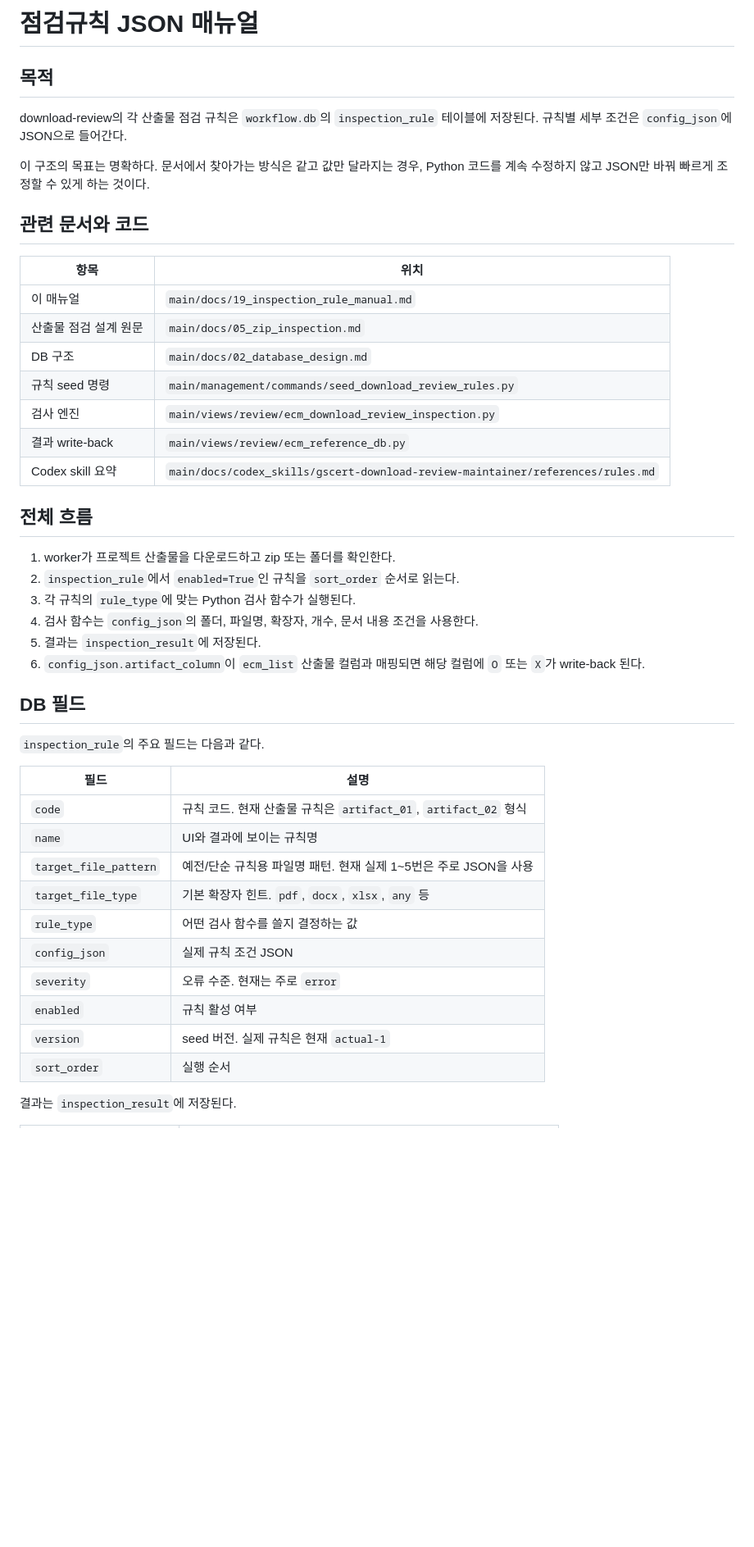
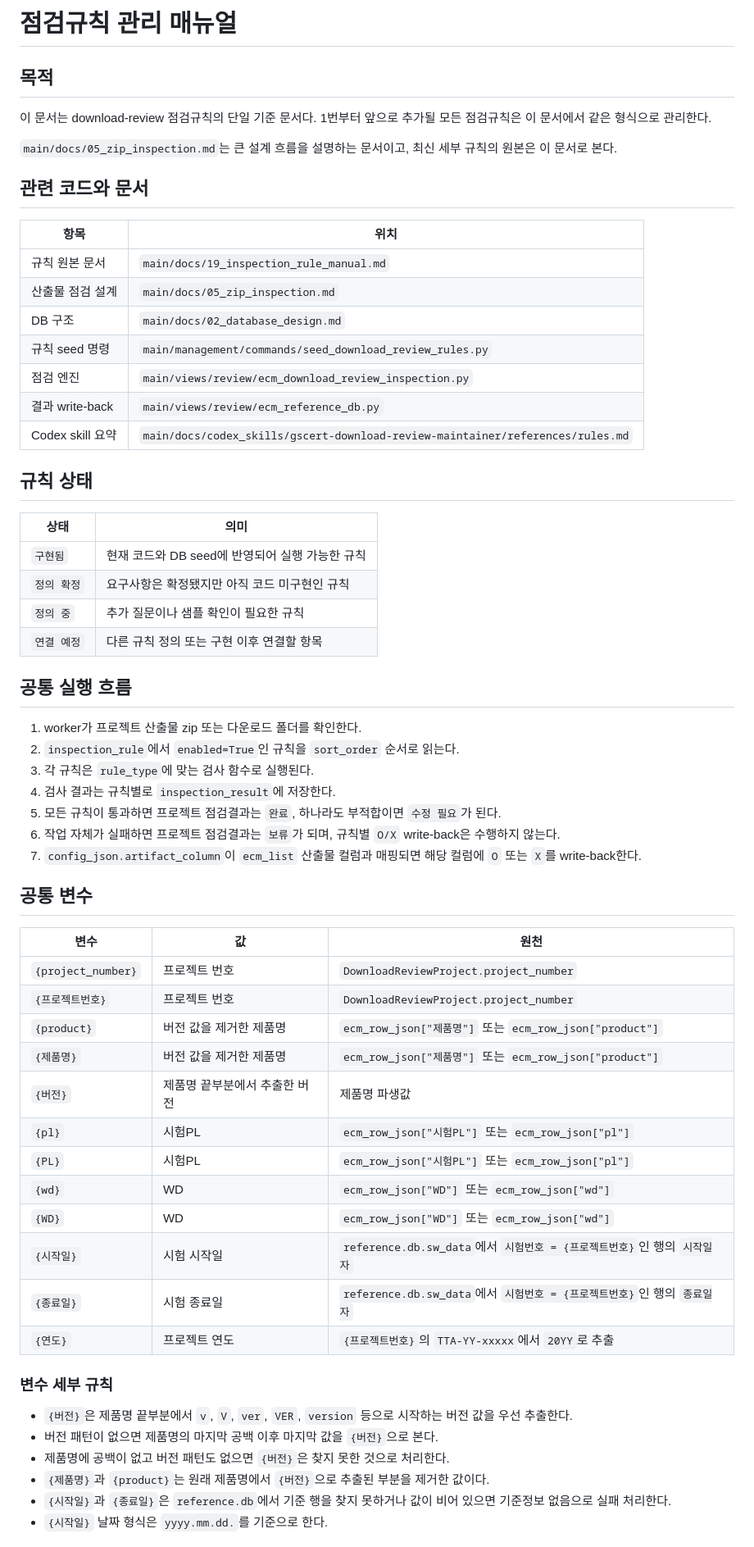
Before and after one commit to TTAJihoon/GSCert, a Markdown page: main/docs/19_inspection_rule_manual.md, the part around one of its changes. Shown at 82% size. Rendered like a GitHub page; blank space fills up the shorter version.

Commit message:
docs: organize download review rule manual

```diff
--- a/main/docs/19_inspection_rule_manual.md
+++ b/main/docs/19_inspection_rule_manual.md
@@ -1,48 +1,65 @@
-# 점검규칙 JSON 매뉴얼
+# 점검규칙 관리 매뉴얼
 
 ## 목적
 
-download-review의 각 산출물 점검 규칙은 `workflow.db`의 `inspection_rule` 테이블에 저장된다. 규칙별 세부 조건은 `config_json`에 JSON으로 들어간다.
+이 문서는 download-review 점검규칙의 단일 기준 문서다. 1번부터 앞으로 추가될 모든 점검규칙은 이 문서에서 같은 형식으로 관리한다.
 
-이 구조의 목표는 명확하다. 문서에서 찾아가는 방식은 같고 값만 달라지는 경우, Python 코드를 계속 수정하지 않고 JSON만 바꿔 빠르게 조정할 수 있게 하는 것이다.
+`main/docs/05_zip_inspection.md`는 큰 설계 흐름을 설명하는 문서이고, 최신 세부 규칙의 원본은 이 문서로 본다.
 
-## 관련 문서와 코드
+## 관련 코드와 문서
 
 | 항목 | 위치 |
 | --- | --- |
-| 이 매뉴얼 | `main/docs/19_inspection_rule_manual.md` |
-| 산출물 점검 설계 원문 | `main/docs/05_zip_inspection.md` |
+| 규칙 원본 문서 | `main/docs/19_inspection_rule_manual.md` |
+| 산출물 점검 설계 | `main/docs/05_zip_inspection.md` |
 | DB 구조 | `main/docs/02_database_design.md` |
 | 규칙 seed 명령 | `main/management/commands/seed_download_review_rules.py` |
-| 검사 엔진 | `main/views/review/ecm_download_review_inspection.py` |
+| 점검 엔진 | `main/views/review/ecm_download_review_inspection.py` |
 | 결과 write-back | `main/views/review/ecm_reference_db.py` |
 | Codex skill 요약 | `main/docs/codex_skills/gscert-download-review-maintainer/references/rules.md` |
 
-## 전체 흐름
+## 규칙 상태
 
-1. worker가 프로젝트 산출물을 다운로드하고 zip 또는 폴더를 확인한다.
+| 상태 | 의미 |
+| --- | --- |
+| `구현됨` | 현재 코드와 DB seed에 반영되어 실행 가능한 규칙 |
+| `정의 확정` | 요구사항은 확정됐지만 아직 코드 미구현인 규칙 |
+| `정의 중` | 추가 질문이나 샘플 확인이 필요한 규칙 |
+| `연결 예정` | 다른 규칙 정의 또는 구현 이후 연결할 항목 |
+
+## 공통 실행 흐름
+
+1. worker가 프로젝트 산출물 zip 또는 다운로드 폴더를 확인한다.
 2. `inspection_rule`에서 `enabled=True`인 규칙을 `sort_order` 순서로 읽는다.
-3. 각 규칙의 `rule_type`에 맞는 Python 검사 함수가 실행된다.
-4. 검사 함수는 `config_json`의 폴더, 파일명, 확장자, 개수, 문서 내용 조건을 사용한다.
-5. 결과는 `inspection_result`에 저장된다.
-6. `config_json.artifact_column`이 `ecm_list` 산출물 컬럼과 매핑되면 해당 컬럼에 `O` 또는 `X`가 write-back 된다.
+3. 각 규칙은 `rule_type`에 맞는 검사 함수로 실행된다.
+4. 검사 결과는 규칙별로 `inspection_result`에 저장한다.
+5. 모든 규칙이 통과하면 프로젝트 점검결과는 `완료`, 하나라도 부적합이면 `수정 필요`가 된다.
+6. 작업 자체가 실패하면 프로젝트 점검결과는 `보류`가 되며, 규칙별 `O/X` write-back은 수행하지 않는다.
+7. `config_json.artifact_column`이 `ecm_list` 산출물 컬럼과 매핑되면 해당 컬럼에 `O` 또는 `X`를 write-back한다.
 
-## DB 필드
+## 공통 변수
 
-`inspection_rule`의 주요 필드는 다음과 같다.
+| 변수 | 값 | 원천 |
+| --- | --- | --- |
+| `{project_number}` | 프로젝트 번호 | `DownloadReviewProject.project_number` |
+| `{프로젝트번호}` | 프로젝트 번호 | `DownloadReviewProject.project_number` |
+| `{product}` | 버전 값을 제거한 제품명 | `ecm_row_json["제품명"]` 또는 `ecm_row_json["product"]` |
+| `{제품명}` | 버전 값을 제거한 제품명 | `ecm_row_json["제품명"]` 또는 `ecm_row_json["product"]` |
+| `{버전}` | 제품명 끝부분에서 추출한 버전 | 제품명 파생값 |
+| `{pl}` | 시험PL | `ecm_row_json["시험PL"]` 또는 `ecm_row_json["pl"]` |
+| `{PL}` | 시험PL | `ecm_row_json["시험PL"]` 또는 `ecm_row_json["pl"]` |
+| `{wd}` | WD | `ecm_row_json["WD"]` 또는 `ecm_row_json["wd"]` |
+| `{WD}` | WD | `ecm_row_json["WD"]` 또는 `ecm_row_json["wd"]` |
+| `{시작일}` | 시험 시작일 | `reference.db.sw_data`에서 `시험번호 = {프로젝트번호}`인 행의 `시작일자` |
+| `{종료일}` | 시험 종료일 | `reference.db.sw_data`에서 `시험번호 = {프로젝트번호}`인 행의 `종료일자` |
+| `{연도}` | 프로젝트 연도 | `{프로젝트번호}`의 `TTA-YY-xxxxx`에서 `20YY`로 추출 |
 
-| 필드 | 설명 |
-| --- | --- |
-| `code` | 규칙 코드. 현재 산출물 규칙은 `artifact_01`, `artifact_02` 형식 |
-| `name` | UI와 결과에 보이는 규칙명 |
-| `target_file_pattern` | 예전/단순 규칙용 파일명 패턴. 현재 실제 1~5번은 주로 JSON을 사용 |
-| `target_file_type` | 기본 확장자 힌트. `pdf`, `docx`, `xlsx`, `any` 등 |
-| `rule_type` | 어떤 검사 함수를 쓸지 결정하는 값 |
-| `config_json` | 실제 규칙 조건 JSON |
-| `severity` | 오류 수준. 현재는 주로 `error` |
-| `enabled` | 규칙 활성 여부 |
-| `version` | seed 버전. 실제 규칙은 현재 `actual-1` |
-| `sort_order` | 실행 순서 |
+### 변수 세부 규칙
 
-결과는 `inspection_result`에 저장된다.
+- `{버전}`은 제품명 끝부분에서 `v`, `V`, `ver`, `VER`, `version` 등으로 시작하는 버전 값을 우선 추출한다.
+- 버전 패턴이 없으면 제품명의 마지막 공백 이후 마지막 값을 `{버전}`으로 본다.
+- 제품명에 공백이 없고 버전 패턴도 없으면 `{버전}`은 찾지 못한 것으로 처리한다.
+- `{제품명}`과 `{product}`는 원래 제품명에서 `{버전}`으로 추출된 부분을 제거한 값이다.
+- `{시작일}`과 `{종료일}`은 `reference.db`에서 기준 행을 찾지 못하거나 값이 비어 있으면 기준정보 없음으로 실패 처리한다.
+- `{시작일}` 날짜 형식은 `yyyy.mm.dd.`를 기준으로 한다.
 
```
Also changed, not shown: other parts of main/docs/19_inspection_rule_manual.md (+200 -219 lines), 1 other file.
